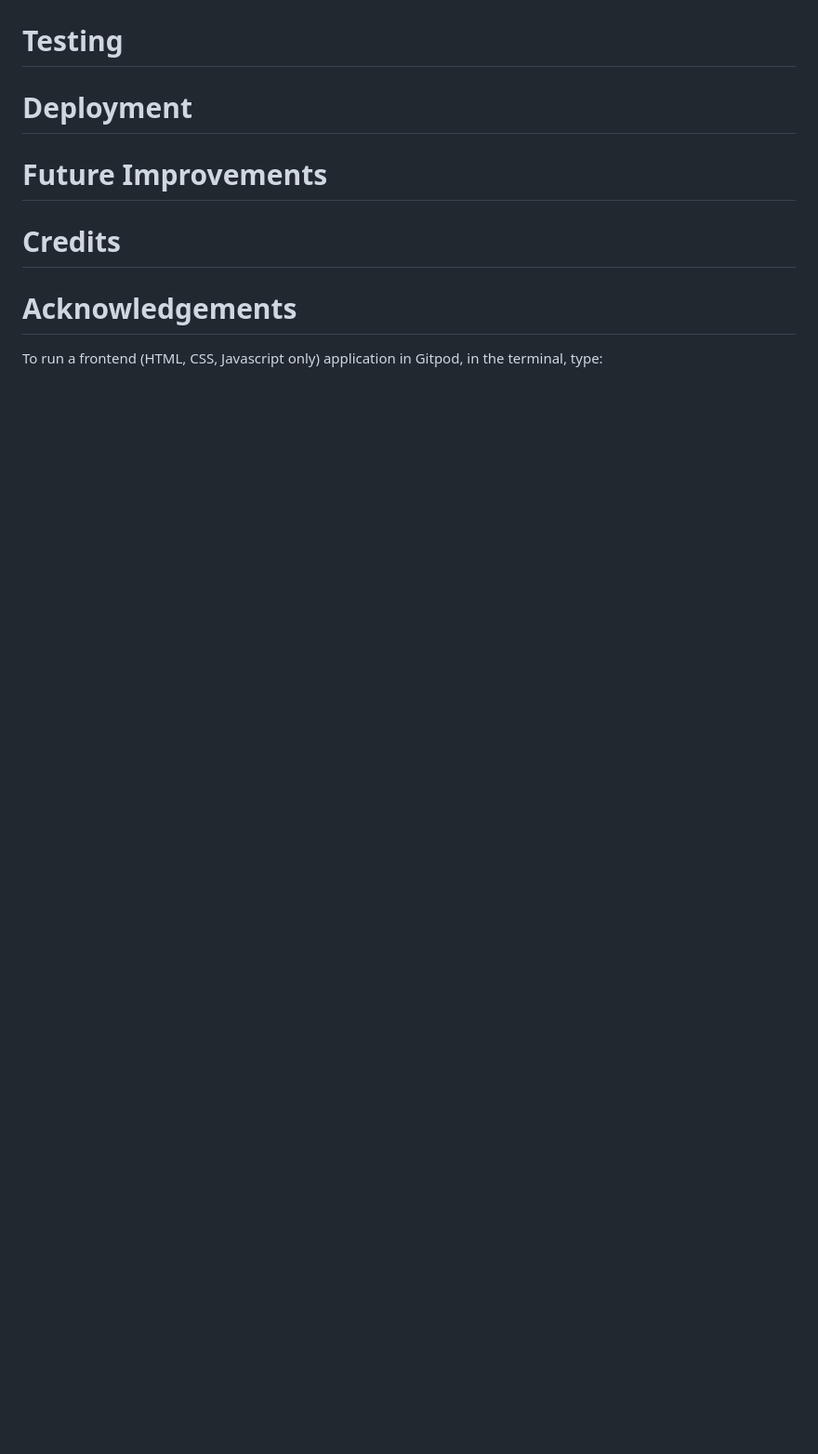
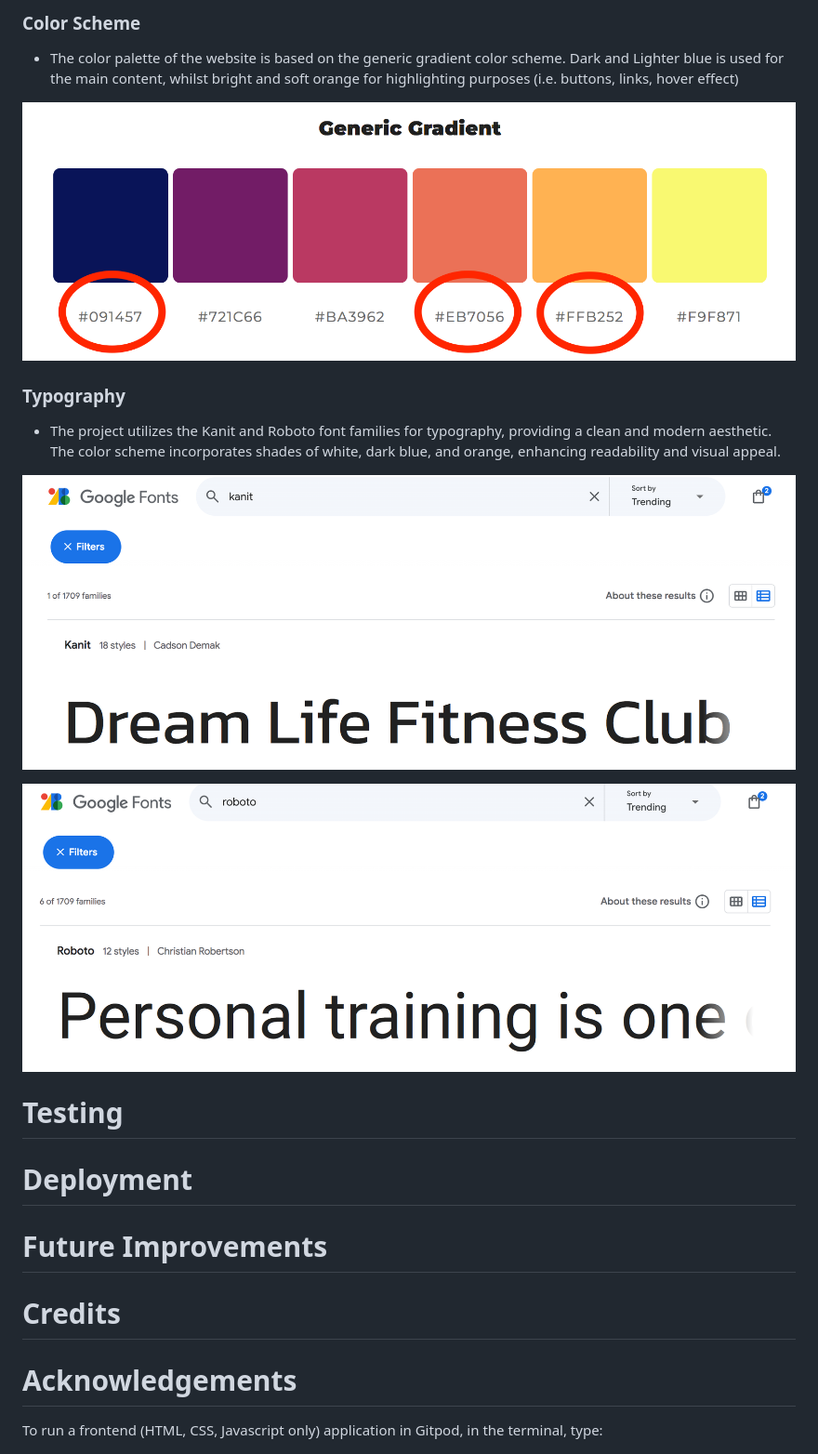
Before and after one commit to evapalatou/dream-life-fitness, a Markdown page: README.md, the part around one of its changes. Shown at 93% size. Rendered like a GitHub page; pictures changed too: documentation/colors.png, documentation/kanit.png (added), documentation/roboto.png (added); blank space fills up the shorter version.

Commit message:
Update features section of README file

```diff
--- a/README.md
+++ b/README.md
@@ -76,3 +91,14 @@ The purpose of this project is to create a user-friendly and effective platform
+### Color Scheme
+- The color palette of the website is based on the generic gradient color scheme. Dark and Lighter blue is used for the main content, whilst bright and soft orange for highlighting purposes (i.e. buttons, links, hover effect)
+
+![Dream Life Colors](documentation/colors.png)
+
+### Typography
+- The project utilizes the Kanit and Roboto font families for typography, providing a clean and modern aesthetic. The color scheme incorporates shades of white, dark blue, and orange, enhancing readability and visual appeal.
+
+![Dream Life Kanit](documentation/kanit.png)
+
+![Dream Life Roboto](documentation/roboto.png)
 
 # Testing
 
```
Also changed, not shown: other parts of README.md (+15 -0 lines), documentation/wireframes.png (added).
